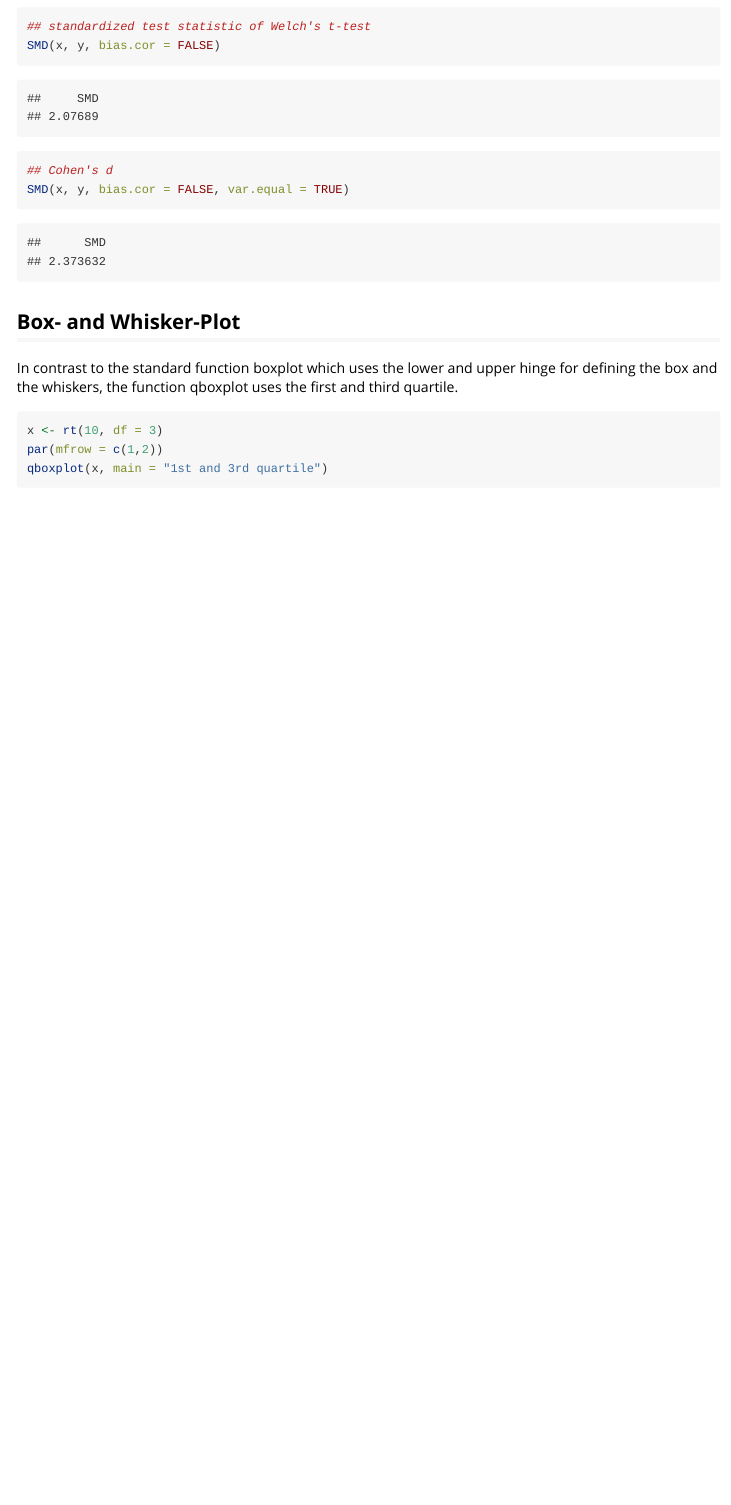
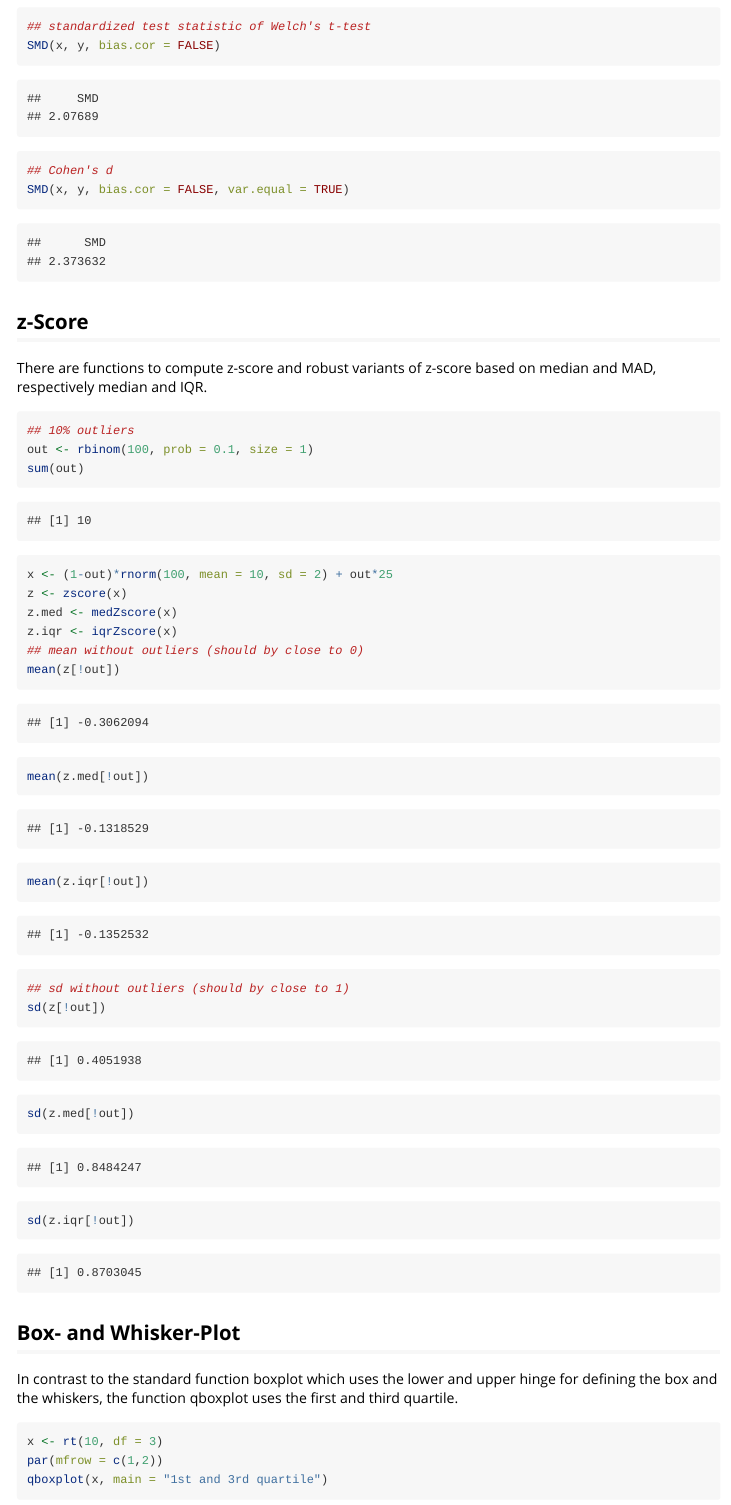
Before and after one commit to stamats/MKdescr, an R Markdown document (vignettes/MKdescr.Rmd): the page in a window 1100 px wide, from 3460 px down. Rendered offline with R 4.5, knitr and Pandoc, with nearby package versions; code that draws random numbers runs with fixed seeds of ours; some code elsewhere in the file could not run offline; common packages that the code uses without loading them are loaded.

Commit message:
added z-score

````diff
--- a/vignettes/MKdescr.Rmd
+++ b/vignettes/MKdescr.Rmd
@@ -113,6 +113,28 @@ SMD(x, y, var.equal = TRUE)
 SMD(x, y, bias.cor = FALSE)
 ## Cohen's d
 SMD(x, y, bias.cor = FALSE, var.equal = TRUE)
+```
+
+
+## z-Score
+There are functions to compute z-score and robust variants of z-score based
+on median and MAD, respectively median and IQR.
+```{r}
+## 10% outliers
+out <- rbinom(100, prob = 0.1, size = 1)
+sum(out)
+x <- (1-out)*rnorm(100, mean = 10, sd = 2) + out*25
+z <- zscore(x)
+z.med <- medZscore(x)
+z.iqr <- iqrZscore(x)
+## mean without outliers (should by close to 0)
+mean(z[!out])
+mean(z.med[!out])
+mean(z.iqr[!out])
+## sd without outliers (should by close to 1)
+sd(z[!out])
+sd(z.med[!out])
+sd(z.iqr[!out])
 ```
 
 
````
